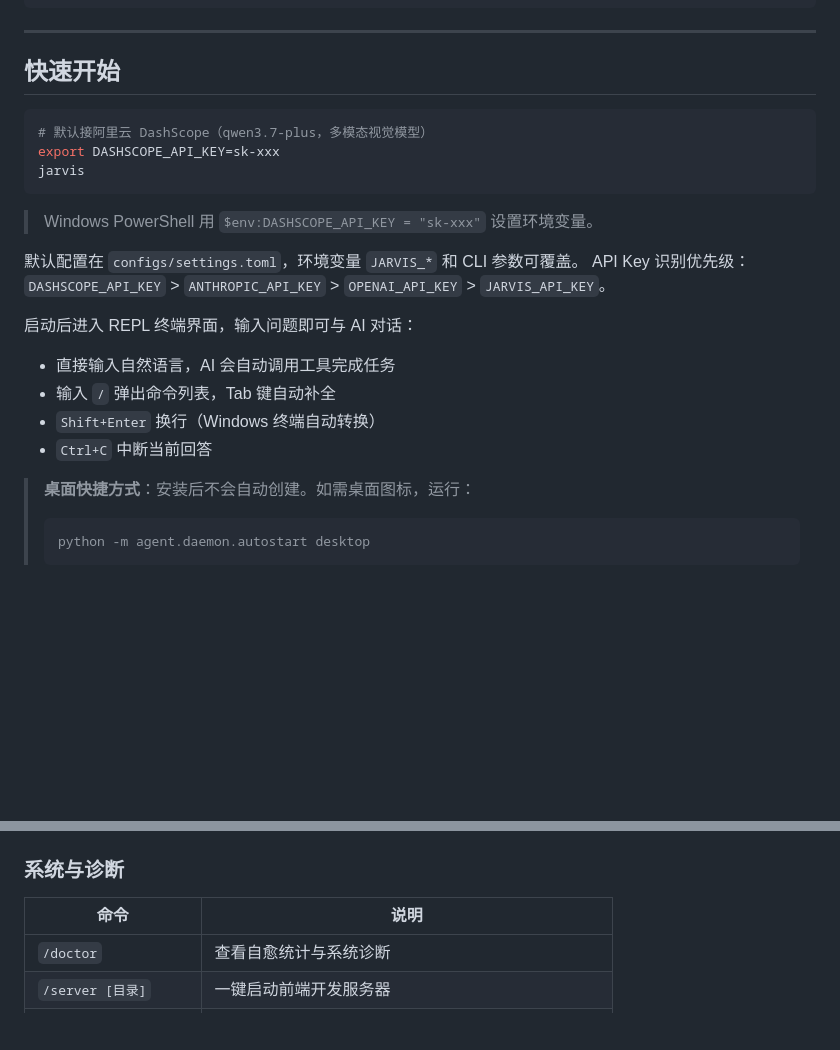
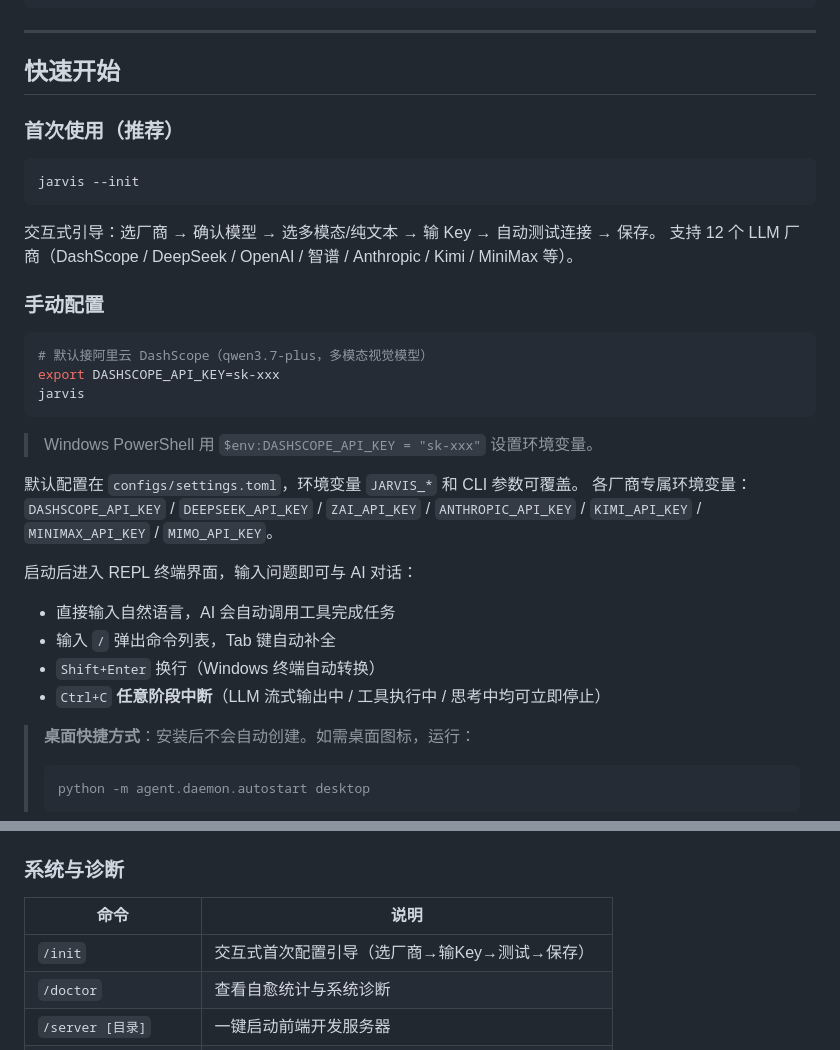
Before and after one commit to aceFelix/jarvis, a Markdown page: README.md, 2 parts joined by grey strips. GitHub-like rendering; blank space fills up the shorter version.

Commit message:
README.MD文档更新

````diff
--- a/README.md
+++ b/README.md
@@ -192,6 +192,16 @@ sudo dnf install portaudio-devel gtk3-devel
 
 ## 快速开始
 
+### 首次使用（推荐）
+
+```bash
+jarvis --init
+```
+交互式引导：选厂商 → 确认模型 → 选多模态/纯文本 → 输 Key → 自动测试连接 → 保存。
+支持 12 个 LLM 厂商（DashScope / DeepSeek / OpenAI / 智谱 / Anthropic / Kimi / MiniMax 等）。
+
+### 手动配置
+
 ```bash
 # 默认接阿里云 DashScope（qwen3.7-plus，多模态视觉模型）
 export DASHSCOPE_API_KEY=sk-xxx
@@ -201,13 +211,13 @@ jarvis
 > Windows PowerShell 用 `$env:DASHSCOPE_API_KEY = "sk-xxx"` 设置环境变量。
 
 默认配置在 `configs/settings.toml`，环境变量 `JARVIS_*` 和 CLI 参数可覆盖。
-API Key 识别优先级：`DASHSCOPE_API_KEY` > `ANTHROPIC_API_KEY` > `OPENAI_API_KEY` > `JARVIS_API_KEY`。
+各厂商专属环境变量：`DASHSCOPE_API_KEY` / `DEEPSEEK_API_KEY` / `ZAI_API_KEY` / `ANTHROPIC_API_KEY` / `KIMI_API_KEY` / `MINIMAX_API_KEY` / `MIMO_API_KEY`。
 
 启动后进入 REPL 终端界面，输入问题即可与 AI 对话：
 - 直接输入自然语言，AI 会自动调用工具完成任务
 - 输入 `/` 弹出命令列表，Tab 键自动补全
 - `Shift+Enter` 换行（Windows 终端自动转换）
-- `Ctrl+C` 中断当前回答
+- `Ctrl+C` **任意阶段中断**（LLM 流式输出中 / 工具执行中 / 思考中均可立即停止）
 
 > **桌面快捷方式**：安装后不会自动创建。如需桌面图标，运行：
 > ```bash
@@ -446,6 +456,7 @@ Jarvis 集成 100+ 工具后，采用**分组延迟加载**策略控制请求体
 
 | 命令 | 说明 |
 |---|---|
+| `/init` | 交互式首次配置引导（选厂商→输Key→测试→保存） |
 | `/doctor` | 查看自愈统计与系统诊断 |
 | `/server [目录]` | 一键启动前端开发服务器 |
 | `/connect-phone` | 跨设备协同（手机扫码连接当前会话） |
````
Also changed, not shown: USER_GUIDE.md (+11 -7 lines).
